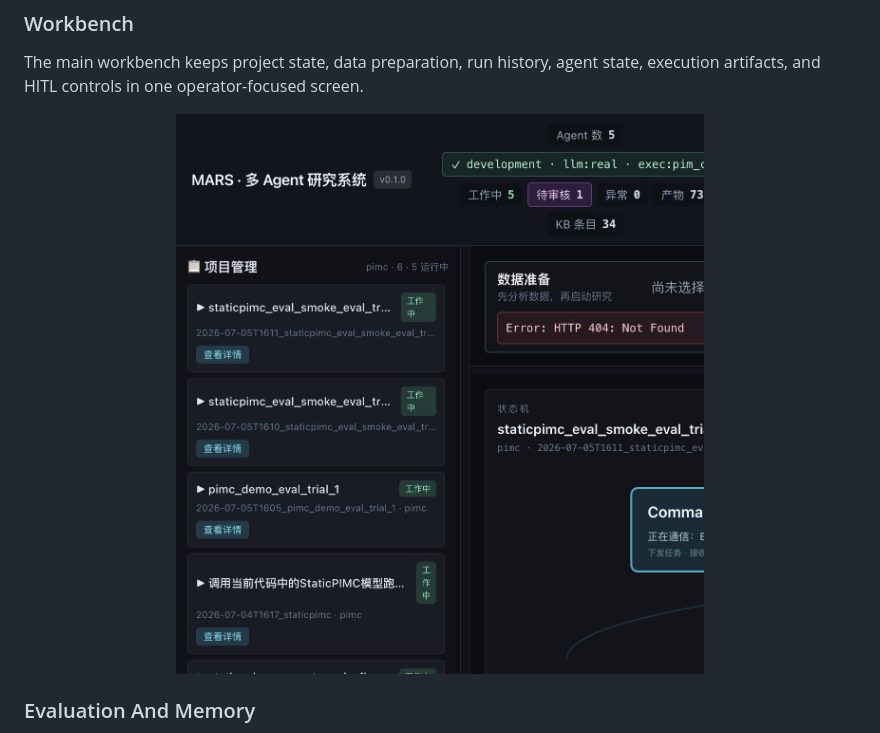
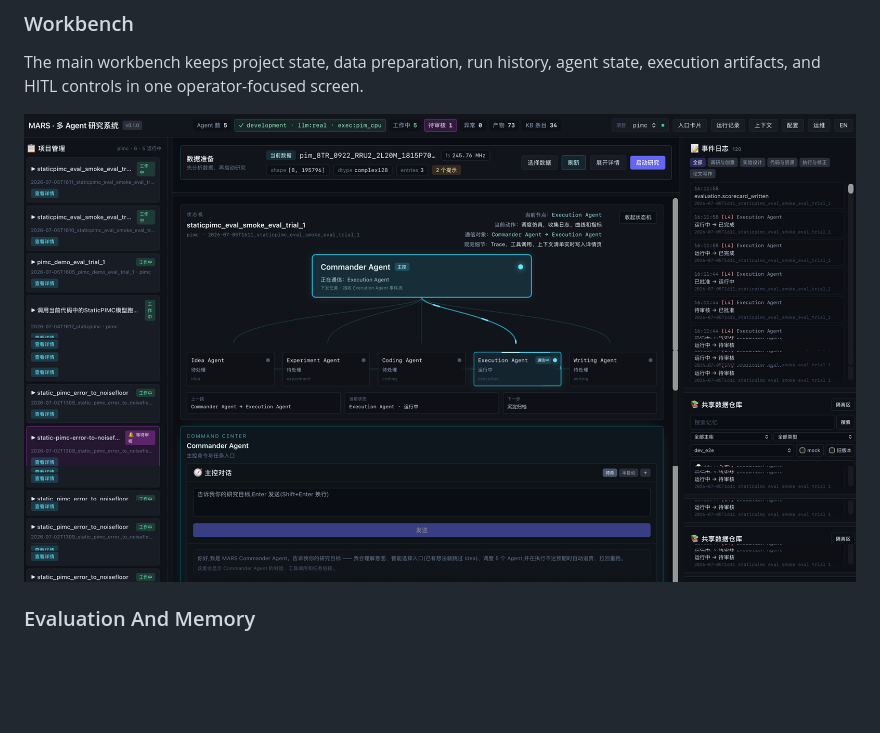
Before and after one commit to HarryYangthu/MARS-Multi-Agent-Research-System, a Markdown page: README.md, the part around the change. GitHub-like rendering; pictures changed too: docs/assets/readme/mars-workbench-full.jpg (deleted), docs/assets/readme/mars-workbench-full.png (added); blank space fills up the shorter version.

Commit message:
Optimize README workbench visual
- replace the README workbench image with the optimized PNG screenshot

- remove the older generated JPG asset

```diff
--- a/README.md
+++ b/README.md
@@ -38,7 +38,7 @@ The main workbench keeps project state, data preparation, run history, agent
 state, execution artifacts, and HITL controls in one operator-focused screen.
 
 <p align="center">
-  <img src="docs/assets/readme/mars-workbench-full.jpg" alt="MARS workbench full interface screenshot" width="100%" />
+  <img src="docs/assets/readme/mars-workbench-full.png" alt="MARS workbench full interface screenshot" width="100%" />
 </p>
 
 ### Evaluation And Memory
```
